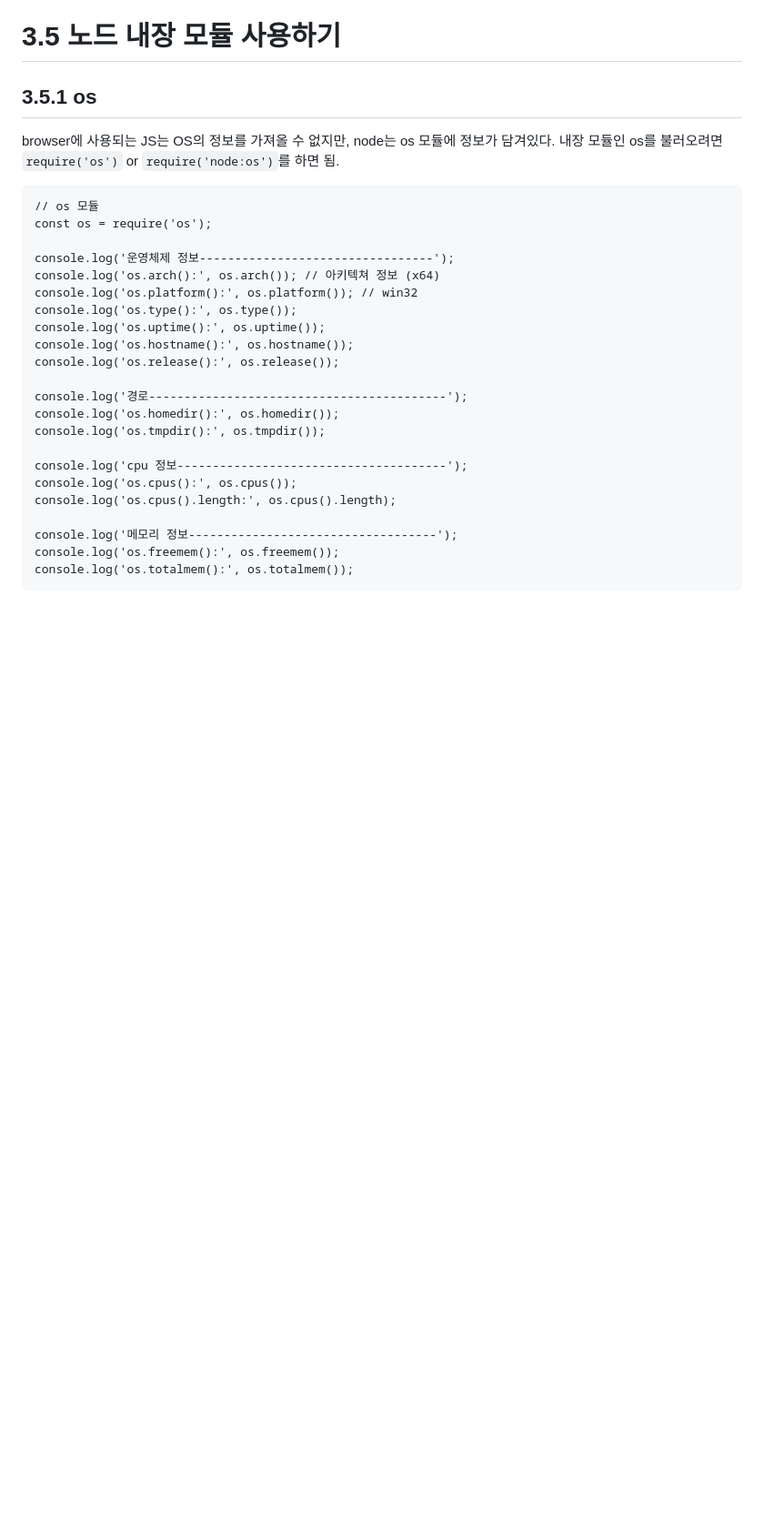
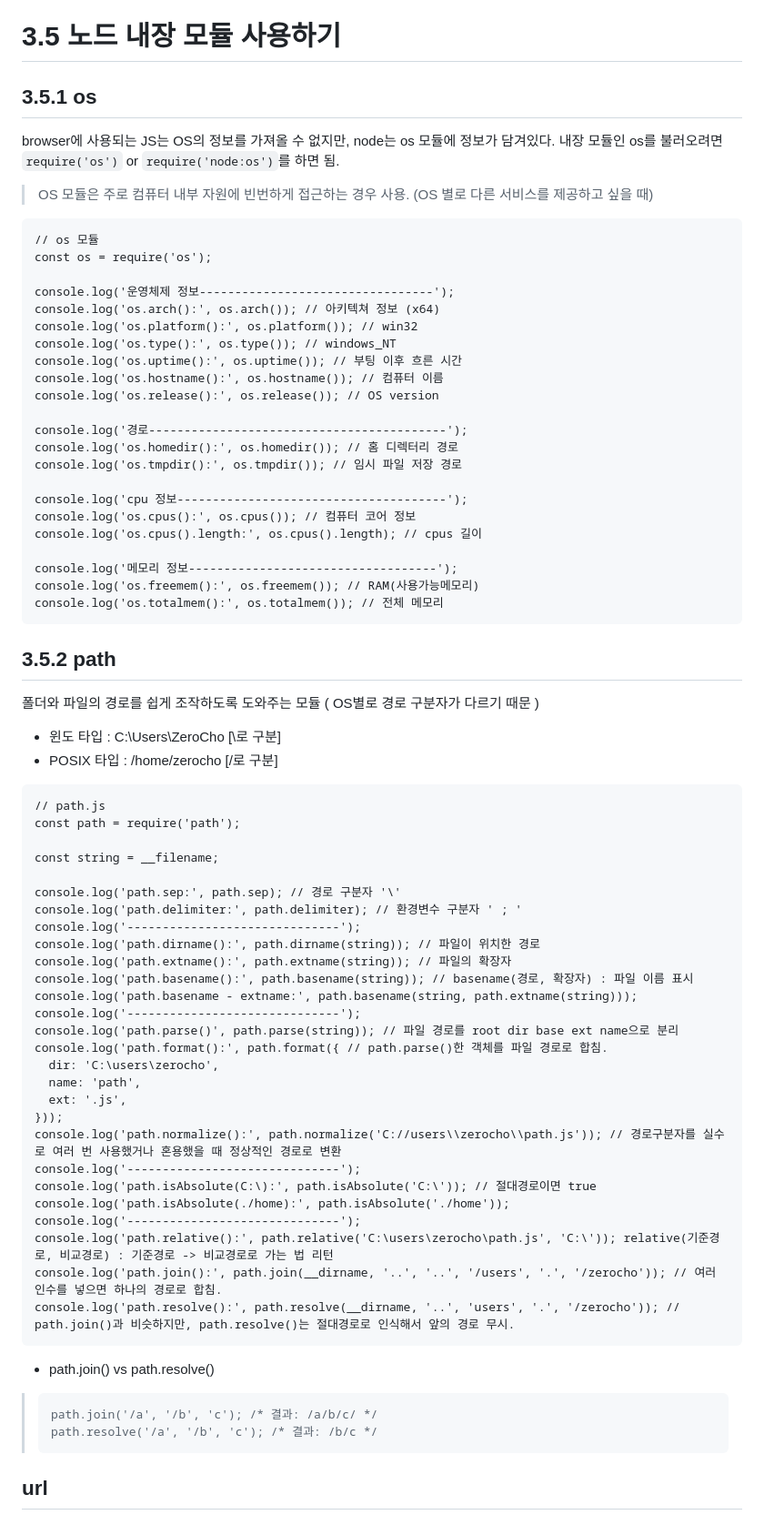
Before and after one commit to Pr0d0/how_to_Node.js, a Markdown page: 3강/3강노트.md, the part around the change. Shown at 91% size. Rendered like a GitHub page; blank space fills up the shorter version.

````diff
--- a/3강/3강노트.md
+++ b/3강/3강노트.md
@@ -451,6 +451,9 @@ setInterval(() => {
 
 ## 3.5.1 os
 browser에 사용되는 JS는 OS의 정보를 가져올 수 없지만, node는 os 모듈에 정보가 담겨있다. 내장 모듈인 os를 불러오려면 `require('os')` or `require('node:os')`를 하면 됨.
+
+> OS 모듈은 주로 컴퓨터 내부 자원에 빈번하게 접근하는 경우 사용. (OS 별로 다른 서비스를 제공하고 싶을 때)
+
 ```
 // os 모듈
 const os = require('os');
@@ -458,20 +461,64 @@ const os = require('os');
 console.log('운영체제 정보---------------------------------');
 console.log('os.arch():', os.arch()); // 아키텍쳐 정보 (x64)
 console.log('os.platform():', os.platform()); // win32
-console.log('os.type():', os.type());
-console.log('os.uptime():', os.uptime());
-console.log('os.hostname():', os.hostname());
-console.log('os.release():', os.release());
+console.log('os.type():', os.type()); // windows_NT
+console.log('os.uptime():', os.uptime()); // 부팅 이후 흐른 시간
+console.log('os.hostname():', os.hostname()); // 컴퓨터 이름
+console.log('os.release():', os.release()); // OS version
 
 console.log('경로------------------------------------------');
-console.log('os.homedir():', os.homedir());
-console.log('os.tmpdir():', os.tmpdir());
+console.log('os.homedir():', os.homedir()); // 홈 디렉터리 경로
+console.log('os.tmpdir():', os.tmpdir()); // 임시 파일 저장 경로
 
 console.log('cpu 정보--------------------------------------');
-console.log('os.cpus():', os.cpus());
-console.log('os.cpus().length:', os.cpus().length);
+console.log('os.cpus():', os.cpus()); // 컴퓨터 코어 정보
+console.log('os.cpus().length:', os.cpus().length); // cpus 길이
 
 console.log('메모리 정보-----------------------------------');
-console.log('os.freemem():', os.freemem());
-console.log('os.totalmem():', os.totalmem());
+console.log('os.freemem():', os.freemem()); // RAM(사용가능메모리)
+console.log('os.totalmem():', os.totalmem()); // 전체 메모리
 ```
+
+## 3.5.2 path
+
+폴더와 파일의 경로를 쉽게 조작하도록 도와주는 모듈 ( OS별로 경로 구분자가 다르기 때문 )
+* 윈도 타입 : C:\Users\ZeroCho [\로 구분]
+* POSIX 타입 : /home/zerocho [/로 구분]
+
+```
+// path.js
+const path = require('path');
+
+const string = __filename;
+
+console.log('path.sep:', path.sep); // 경로 구분자 '\'
+console.log('path.delimiter:', path.delimiter); // 환경변수 구분자 ' ; '
+console.log('------------------------------');
+console.log('path.dirname():', path.dirname(string)); // 파일이 위치한 경로
+console.log('path.extname():', path.extname(string)); // 파일의 확장자
+console.log('path.basename():', path.basename(string)); // basename(경로, 확장자) : 파일 이름 표시
+console.log('path.basename - extname:', path.basename(string, path.extname(string)));
+console.log('------------------------------');
+console.log('path.parse()', path.parse(string)); // 파일 경로를 root dir base ext name으로 분리
+console.log('path.format():', path.format({ // path.parse()한 객체를 파일 경로로 합침.
+  dir: 'C:\users\zerocho',
+  name: 'path',
+  ext: '.js',
+}));
+console.log('path.normalize():', path.normalize('C://users\\zerocho\\path.js')); // 경로구분자를 실수로 여러 번 사용했거나 혼용했을 때 정상적인 경로로 변환
+console.log('------------------------------');
+console.log('path.isAbsolute(C:\):', path.isAbsolute('C:\')); // 절대경로이면 true
+console.log('path.isAbsolute(./home):', path.isAbsolute('./home'));
+console.log('------------------------------');
+console.log('path.relative():', path.relative('C:\users\zerocho\path.js', 'C:\')); relative(기준경로, 비교경로) : 기준경로 -> 비교경로로 가는 법 리턴
+console.log('path.join():', path.join(__dirname, '..', '..', '/users', '.', '/zerocho')); // 여러 인수를 넣으면 하나의 경로로 합침.
+console.log('path.resolve():', path.resolve(__dirname, '..', 'users', '.', '/zerocho')); // path.join()과 비슷하지만, path.resolve()는 절대경로로 인식해서 앞의 경로 무시.
+```
+
+* path.join() vs path.resolve()
+> ```
+> path.join('/a', '/b', 'c'); /* 결과: /a/b/c/ */
+> path.resolve('/a', '/b', 'c'); /* 결과: /b/c */
+> ```
+
+## url
````
